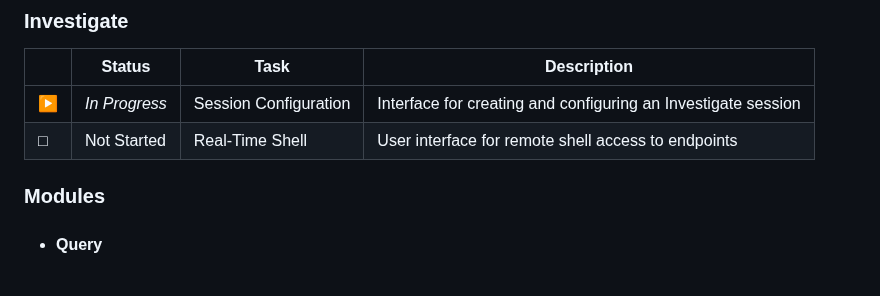
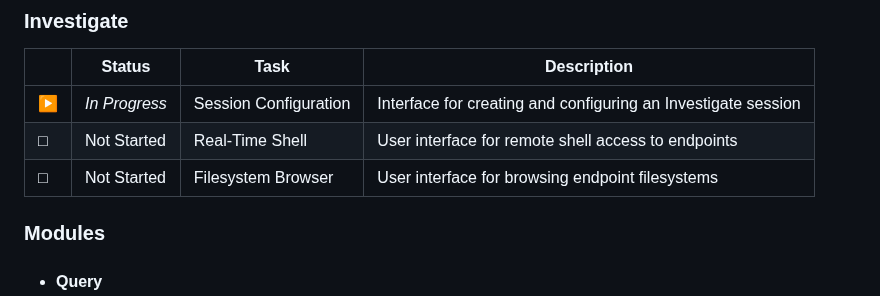
Before and after one commit to ccurzio/Luminum, a Markdown page: ToDo.md, the part around the change. Rendered like a GitHub page; blank space fills up the shorter version.

Commit message:
Update ToDo.md
Signed-off-by: Christopher R. Curzio <g4112gh@nanoduck.net>

```diff
--- a/ToDo.md
+++ b/ToDo.md
@@ -452,6 +452,7 @@ In order to be accountable to the community - but more importantly to myself - I
 |--------|---------------|----------------------------|----------------------------------------------------------------------------------------|
 |&#9654; |*In Progress*  |Session Configuration       |Interface for creating and configuring an Investigate session                           |
 |&#9633; |Not Started    |Real-Time Shell             |User interface for remote shell access to endpoints                                     |
+|&#9633; |Not Started    |Filesystem Browser          |User interface for browsing endpoint filesystems                                        |
 
 
 ### Modules
```
